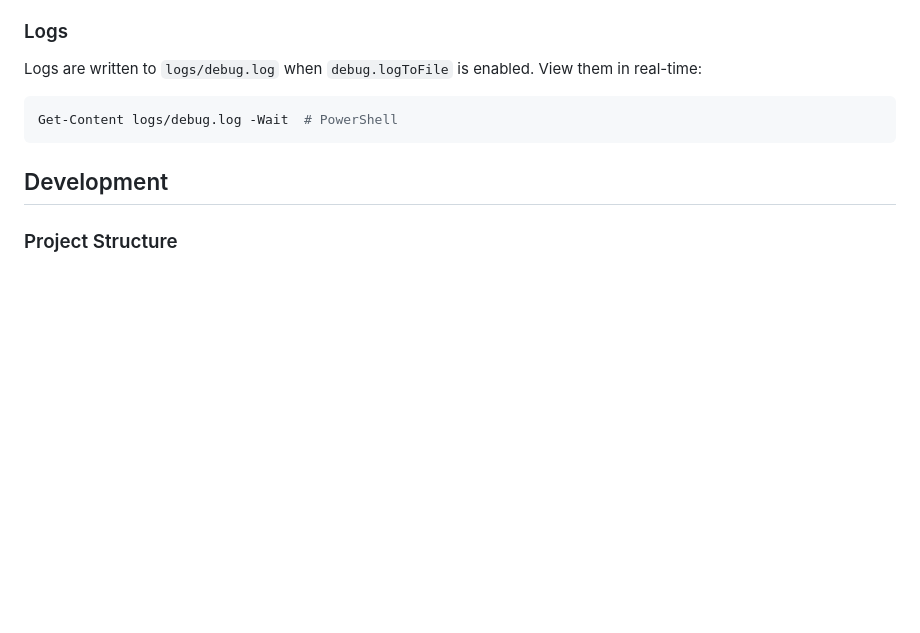
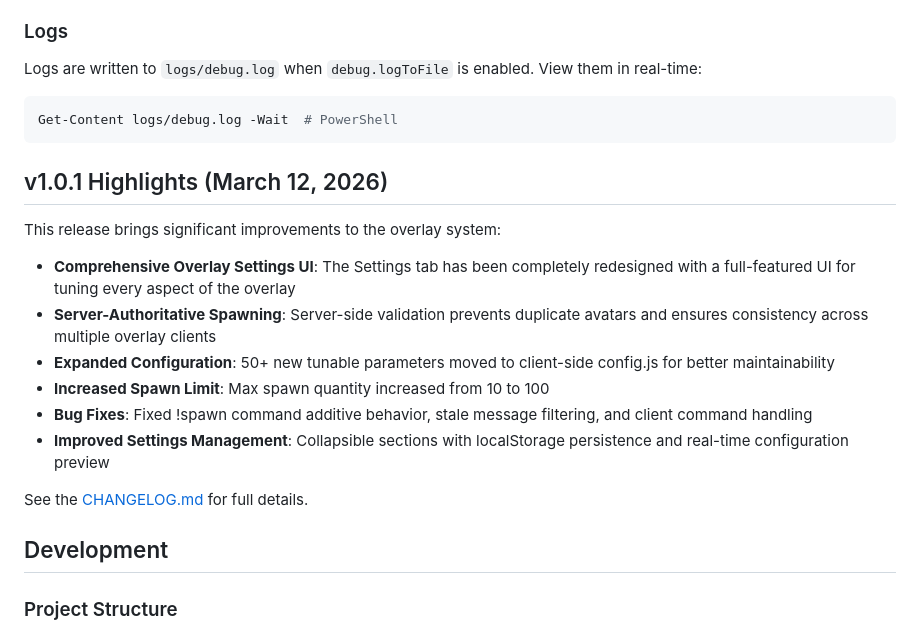
Before and after one commit to SuperFurias/stream-sprites, a Markdown page: README.md, the part around one of its changes. Drawn GitHub-style; blank space fills up the shorter version.

````diff
--- a/README.md
+++ b/README.md
@@ -274,6 +304,19 @@ Logs are written to `logs/debug.log` when `debug.logToFile` is enabled. View the
 Get-Content logs/debug.log -Wait  # PowerShell
 ```
 
+## v1.0.1 Highlights (March 12, 2026)
+
+This release brings significant improvements to the overlay system:
+
+- **Comprehensive Overlay Settings UI**: The Settings tab has been completely redesigned with a full-featured UI for tuning every aspect of the overlay
+- **Server-Authoritative Spawning**: Server-side validation prevents duplicate avatars and ensures consistency across multiple overlay clients
+- **Expanded Configuration**: 50+ new tunable parameters moved to client-side config.js for better maintainability
+- **Increased Spawn Limit**: Max spawn quantity increased from 10 to 100
+- **Bug Fixes**: Fixed !spawn command additive behavior, stale message filtering, and client command handling
+- **Improved Settings Management**: Collapsible sections with localStorage persistence and real-time configuration preview
+
+See the [CHANGELOG.md](CHANGELOG.md) for full details.
+
 ## Development
 
 ### Project Structure
````
Also changed, not shown: other parts of README.md (+33 -3 lines).
